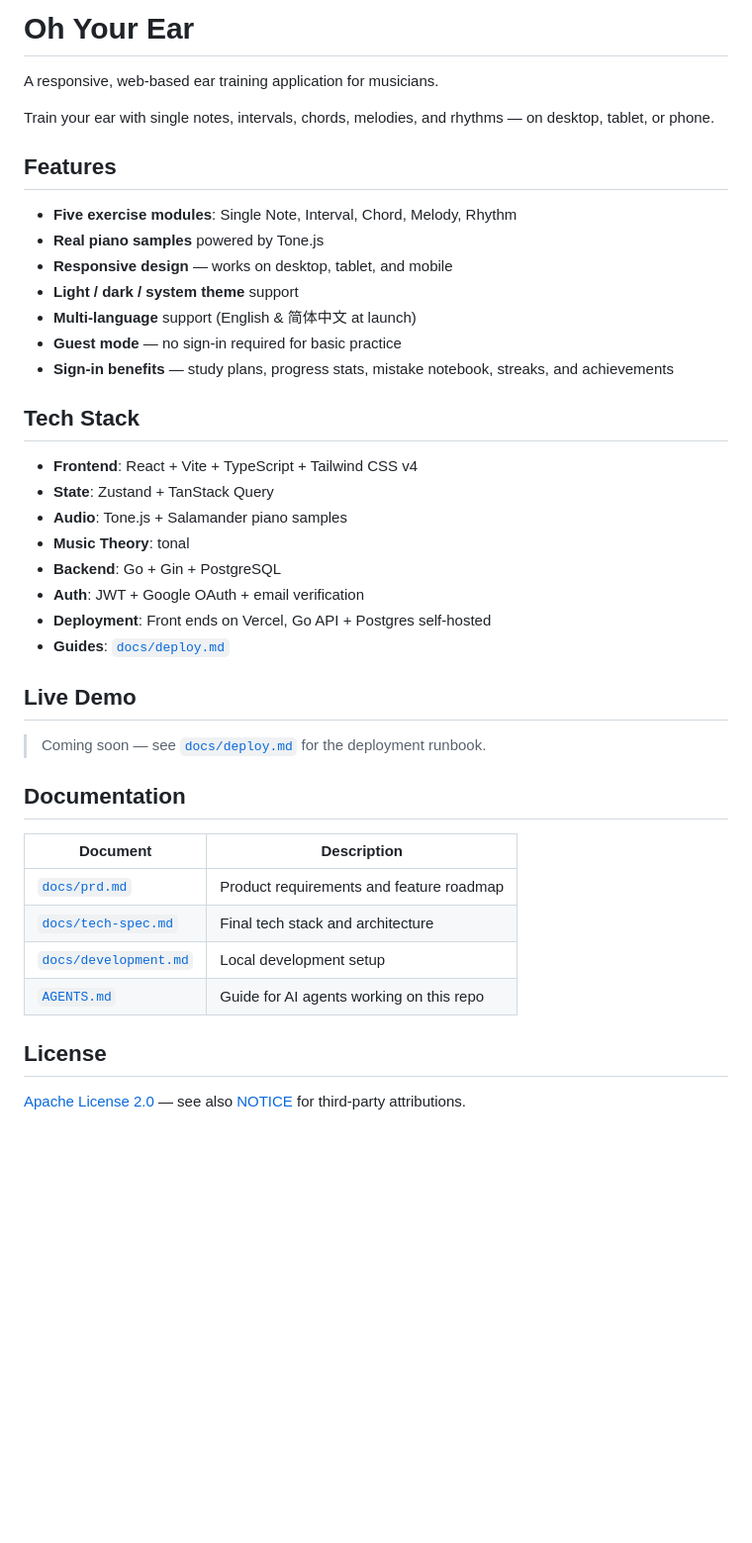
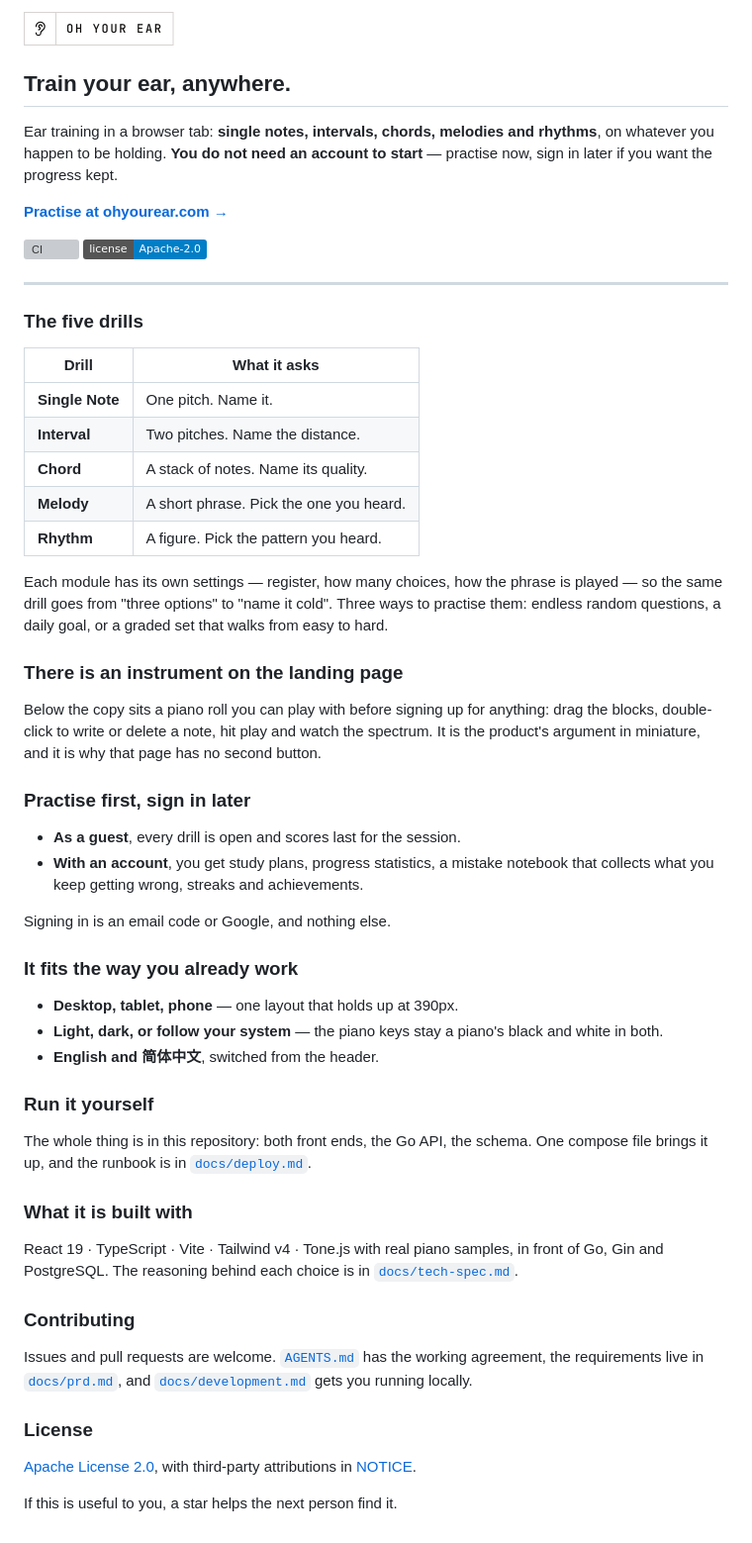
Before and after one commit to HYPERVAPOR/oh-your-ear, a Markdown page: README.md, the part around the change. Shown at 99% size. Drawn GitHub-style; pictures changed too: .github/assets/nameplate-light.png (added); badges without logos; blank space fills up the shorter version; grey boxes are pictures that could not be loaded.

```diff
--- a/README.md
+++ b/README.md
@@ -1,43 +1,62 @@
-# Oh Your Ear
+<picture>
+  <source media="(prefers-color-scheme: dark)" srcset=".github/assets/nameplate-dark.png" />
+  <img src=".github/assets/nameplate-light.png" alt="Oh Your Ear" width="152" />
+</picture>
 
-A responsive, web-based ear training application for musicians.
+## Train your ear, anywhere.
 
-Train your ear with single notes, intervals, chords, melodies, and rhythms — on desktop, tablet, or phone.
+Ear training in a browser tab: **single notes, intervals, chords, melodies and rhythms**, on whatever you happen to be holding. **You do not need an account to start** — practise now, sign in later if you want the progress kept.
 
-## Features
+**[Practise at ohyourear.com →](https://ohyourear.com)**
 
-- **Five exercise modules**: Single Note, Interval, Chord, Melody, Rhythm
-- **Real piano samples** powered by Tone.js
-- **Responsive design** — works on desktop, tablet, and mobile
-- **Light / dark / system theme** support
-- **Multi-language** support (English & 简体中文 at launch)
-- **Guest mode** — no sign-in required for basic practice
-- **Sign-in benefits** — study plans, progress stats, mistake notebook, streaks, and achievements
+[![CI](https://github.com/HYPERVAPOR/oh-your-ear/actions/workflows/ci.yml/badge.svg)](https://github.com/HYPERVAPOR/oh-your-ear/actions/workflows/ci.yml)
+[![License](https://img.shields.io/badge/license-Apache--2.0-blue.svg)](./LICENSE)
 
-## Tech Stack
+---
 
-- **Frontend**: React + Vite + TypeScript + Tailwind CSS v4
-- **State**: Zustand + TanStack Query
-- **Audio**: Tone.js + Salamander piano samples
-- **Music Theory**: tonal
-- **Backend**: Go + Gin + PostgreSQL
-- **Auth**: JWT + Google OAuth + email verification
-- **Deployment**: Front ends on Vercel, Go API + Postgres self-hosted
-- **Guides**: [`docs/deploy.md`](./docs/deploy.md)
+### The five drills
 
-## Live Demo
+| Drill | What it asks |
+| --- | --- |
+| **Single Note** | One pitch. Name it. |
+| **Interval** | Two pitches. Name the distance. |
+| **Chord** | A stack of notes. Name its quality. |
+| **Melody** | A short phrase. Pick the one you heard. |
+| **Rhythm** | A figure. Pick the pattern you heard. |
 
-> Coming soon — see [`docs/deploy.md`](./docs/deploy.md) for the deployment runbook.
+Each module has its own settings — register, how many choices, how the phrase is played — so the same drill goes from "three options" to "name it cold". Three ways to practise them: endless random questions, a daily goal, or a graded set that walks from easy to hard.
 
-## Documentation
+### There is an instrument on the landing page
 
-| Document | Description |
-| --- | --- |
-| [`docs/prd.md`](./docs/prd.md) | Product requirements and feature roadmap |
-| [`docs/tech-spec.md`](./docs/tech-spec.md) | Final tech stack and architecture |
-| [`docs/development.md`](./docs/development.md) | Local development setup |
-| [`AGENTS.md`](./AGENTS.md) | Guide for AI agents working on this repo |
+Below the copy sits a piano roll you can play with before signing up for anything: drag the blocks, double-click to write or delete a note, hit play and watch the spectrum. It is the product's argument in miniature, and it is why that page has no second button.
 
-## License
+### Practise first, sign in later
 
-[Apache License 2.0](./LICENSE) — see also [NOTICE](./NOTICE) for third-party attributions.
+- **As a guest**, every drill is open and scores last for the session.
+- **With an account**, you get study plans, progress statistics, a mistake notebook that collects what you keep getting wrong, streaks and achievements.
+
+Signing in is an email code or Google, and nothing else.
+
+### It fits the way you already work
+
+- **Desktop, tablet, phone** — one layout that holds up at 390px.
+- **Light, dark, or follow your system** — the piano keys stay a piano's black and white in both.
+- **English and 简体中文**, switched from the header.
+
+### Run it yourself
+
+The whole thing is in this repository: both front ends, the Go API, the schema. One compose file brings it up, and the runbook is in [`docs/deploy.md`](./docs/deploy.md).
+
+### What it is built with
+
+React 19 · TypeScript · Vite · Tailwind v4 · Tone.js with real piano samples, in front of Go, Gin and PostgreSQL. The reasoning behind each choice is in [`docs/tech-spec.md`](./docs/tech-spec.md).
+
+### Contributing
+
+Issues and pull requests are welcome. [`AGENTS.md`](./AGENTS.md) has the working agreement, the requirements live in [`docs/prd.md`](./docs/prd.md), and [`docs/development.md`](./docs/development.md) gets you running locally.
+
+### License
+
+[Apache License 2.0](./LICENSE), with third-party attributions in [NOTICE](./NOTICE).
+
+If this is useful to you, a star helps the next person find it.
```
Also changed, not shown: docs/dev-plan.md (+9 -0 lines), docs/prd.md (+16 -0 lines), .github/assets/nameplate-dark.png (added), 1 other file.
